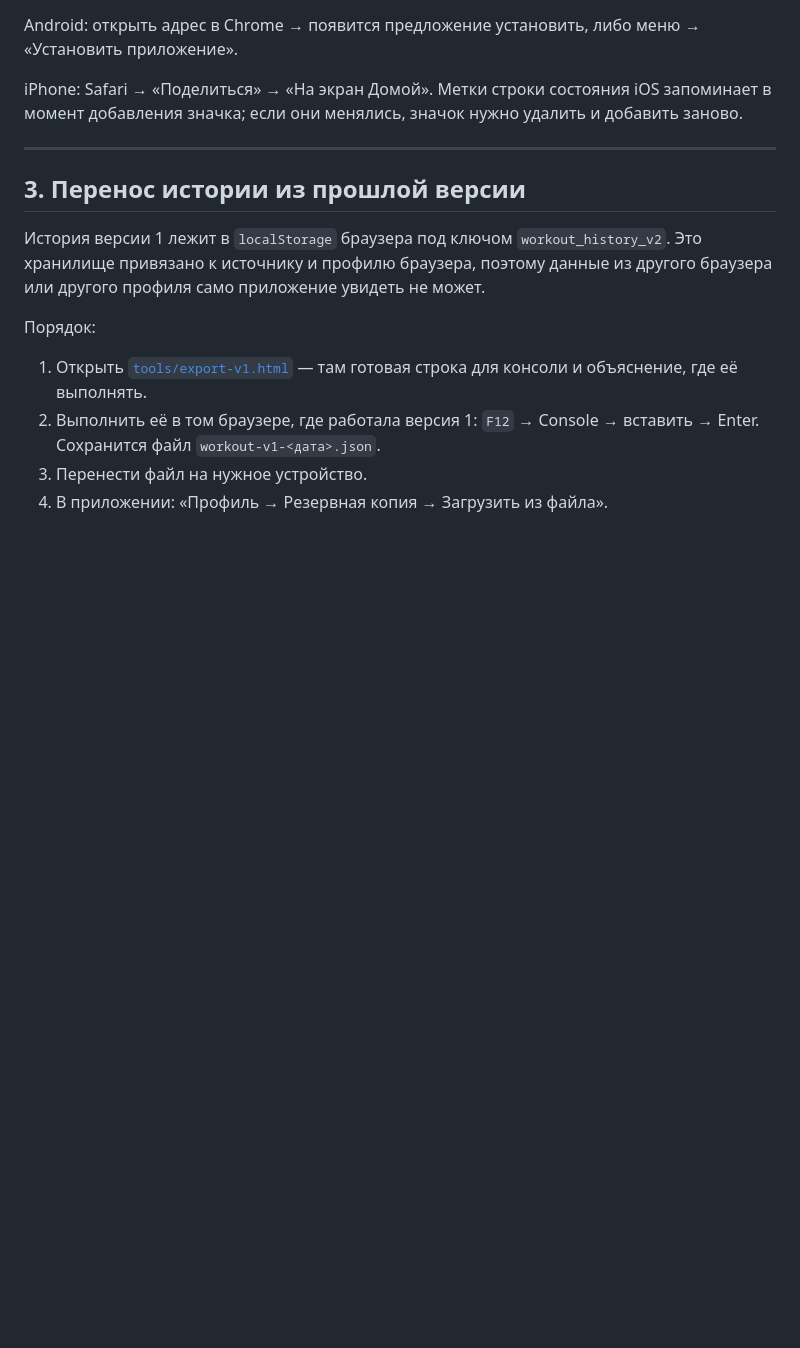
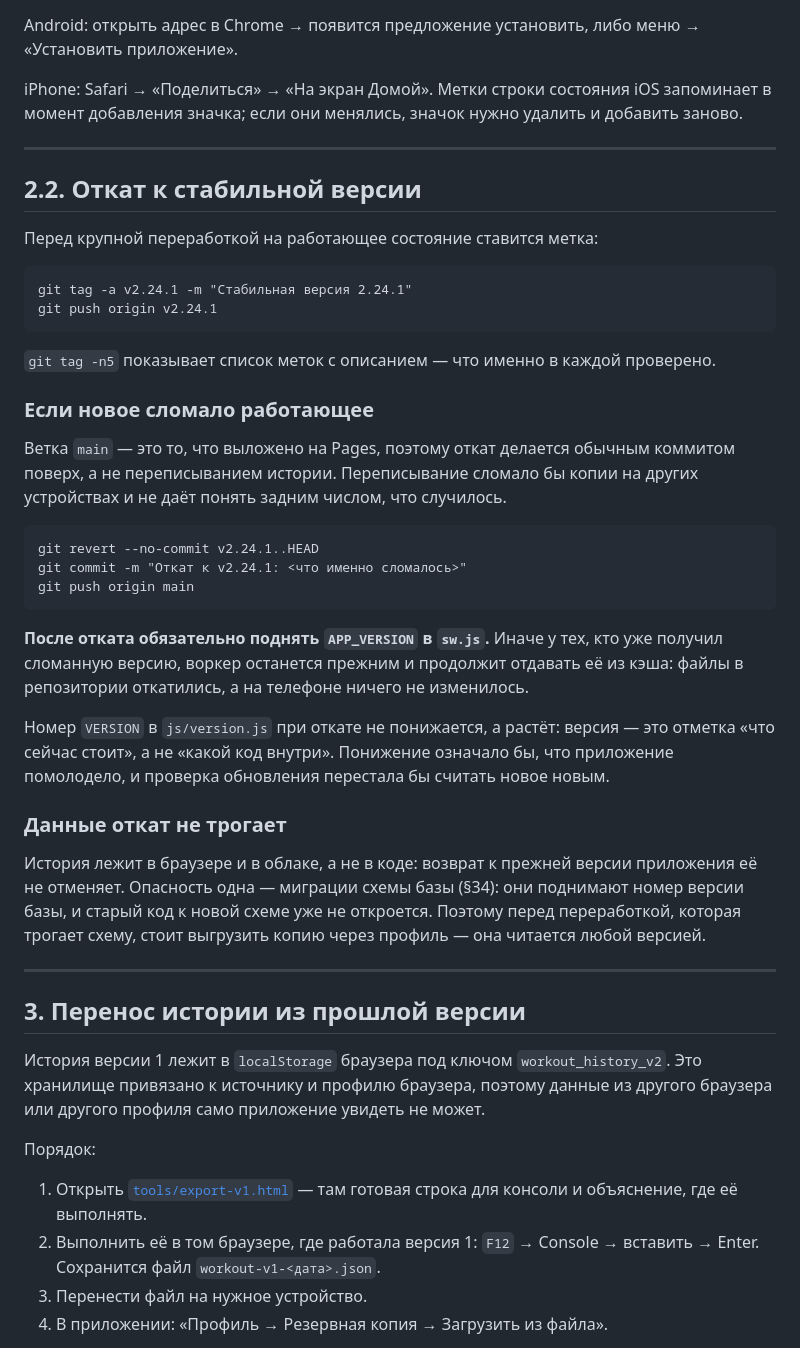
Before and after one commit to Igor-Bond/workout, a Markdown page: docs/DEPLOY.md, the part around the change. Drawn GitHub-style; blank space fills up the shorter version.

Commit message:
Порядок отката к стабильной версии
На 2.24.1 поставлена метка v2.24.1 — перед крупной переработкой должно
быть куда вернуться.

Сам порядок записан в DEPLOY.md, а не оставлен в переписке. Отдельно
оговорены два места, где откат обманчив:

APP_VERSION в sw.js после отката всё равно поднимается. Иначе у того, кто
уже получил сломанную версию, воркер останется прежним и продолжит отдавать
её из кэша: в репозитории откат есть, на телефоне его нет.

VERSION в version.js не понижается, а растёт: версия — отметка «что сейчас
стоит», а не «какой код внутри». Понижение означало бы, что приложение
помолодело, и проверка обновления перестала бы считать новое новым.

Откат делается revert-коммитом, а не переписыванием истории: main — это то,
что выложено, и переписывание сломало бы копии на других устройствах.

Co-Authored-By: Claude Opus 5 <noreply@anthropic.com>

````diff
--- a/docs/DEPLOY.md
+++ b/docs/DEPLOY.md
@@ -151,6 +151,51 @@ iOS запоминает в момент добавления значка; ес
 
 ---
 
+## 2.2. Откат к стабильной версии
+
+Перед крупной переработкой на работающее состояние ставится метка:
+
+```
+git tag -a v2.24.1 -m "Стабильная версия 2.24.1"
+git push origin v2.24.1
+```
+
+`git tag -n5` показывает список меток с описанием — что именно в каждой
+проверено.
+
+### Если новое сломало работающее
+
+Ветка `main` — это то, что выложено на Pages, поэтому откат делается
+обычным коммитом поверх, а не переписыванием истории. Переписывание сломало
+бы копии на других устройствах и не даёт понять задним числом, что
+случилось.
+
+```
+git revert --no-commit v2.24.1..HEAD
+git commit -m "Откат к v2.24.1: <что именно сломалось>"
+git push origin main
+```
+
+**После отката обязательно поднять `APP_VERSION` в `sw.js`.** Иначе у тех,
+кто уже получил сломанную версию, воркер останется прежним и продолжит
+отдавать её из кэша: файлы в репозитории откатились, а на телефоне ничего
+не изменилось.
+
+Номер `VERSION` в `js/version.js` при откате не понижается, а растёт:
+версия — это отметка «что сейчас стоит», а не «какой код внутри». Понижение
+означало бы, что приложение помолодело, и проверка обновления перестала бы
+считать новое новым.
+
+### Данные откат не трогает
+
+История лежит в браузере и в облаке, а не в коде: возврат к прежней версии
+приложения её не отменяет. Опасность одна — миграции схемы базы (§34): они
+поднимают номер версии базы, и старый код к новой схеме уже не откроется.
+Поэтому перед переработкой, которая трогает схему, стоит выгрузить копию
+через профиль — она читается любой версией.
+
+---
+
 ## 3. Перенос истории из прошлой версии
 
 История версии 1 лежит в `localStorage` браузера под ключом
````
